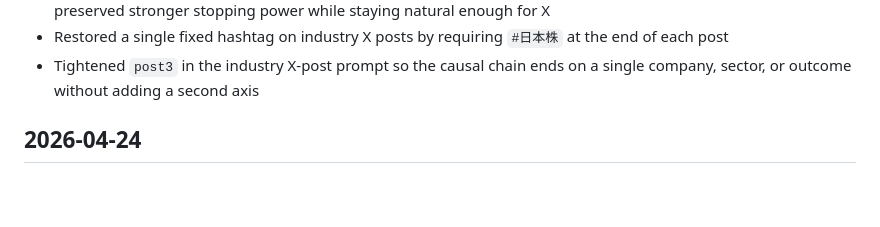
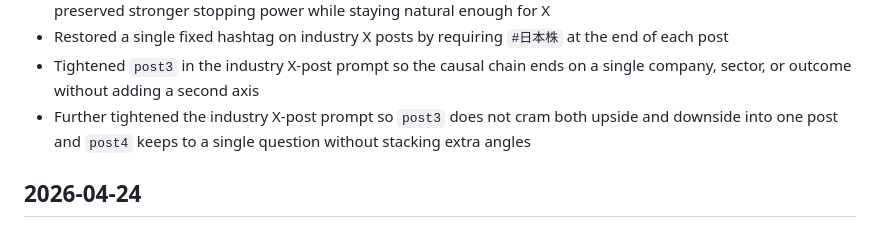
Before and after one commit to Ftomohiro0612/fic-investment-system, a Markdown page: docs/change_log.md, the part around the change. Rendered like a GitHub page; blank space fills up the shorter version.

Commit message:
Refine question and causality in X post prompt

```diff
--- a/docs/change_log.md
+++ b/docs/change_log.md
@@ -33,6 +33,7 @@
 - Finalized the industry X-post prompt by reverting to the better-performing balanced version from `3f78b0b`, which preserved stronger stopping power while staying natural enough for X
 - Restored a single fixed hashtag on industry X posts by requiring `#日本株` at the end of each post
 - Tightened `post3` in the industry X-post prompt so the causal chain ends on a single company, sector, or outcome without adding a second axis
+- Further tightened the industry X-post prompt so `post3` does not cram both upside and downside into one post and `post4` keeps to a single question without stacking extra angles
 
 ## 2026-04-24
 - Created repository foundation files for prompt, Make, WordPress, SEO, and docs structure
```
Also changed, not shown: prompts/social/x_post_industry_analysis_main.md (+3 -0 lines).
